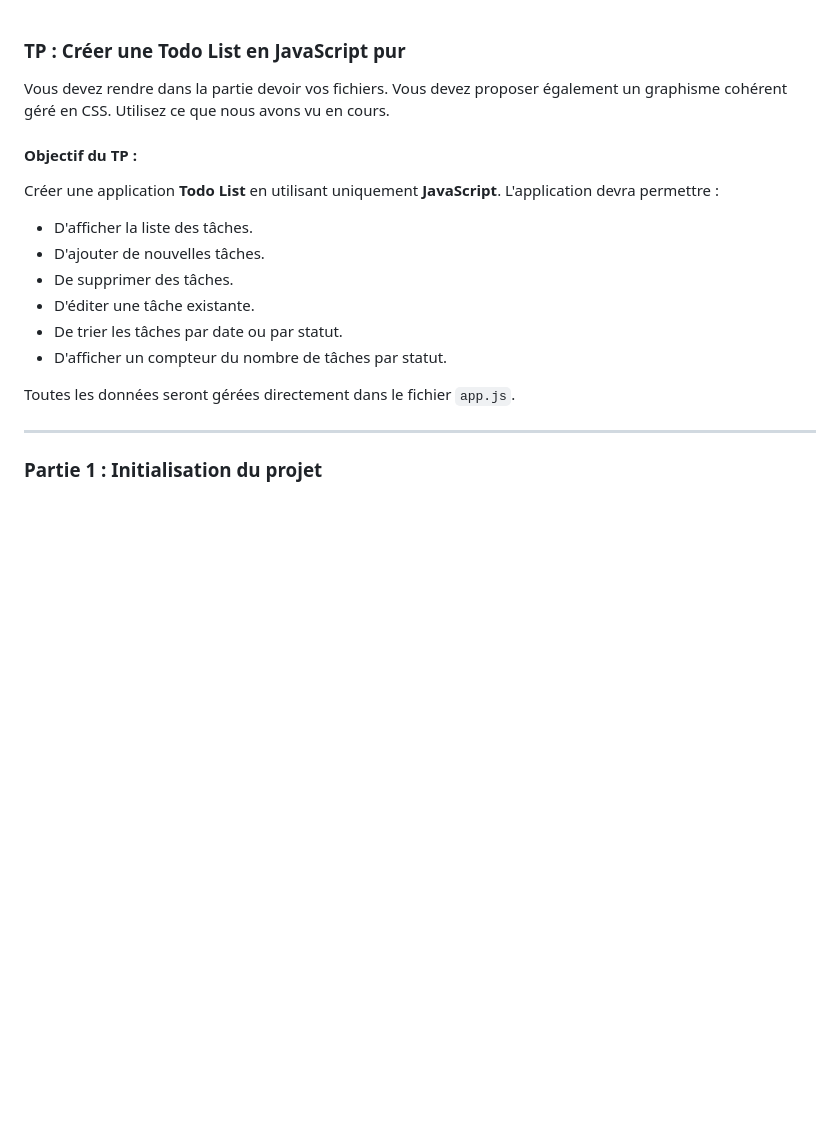
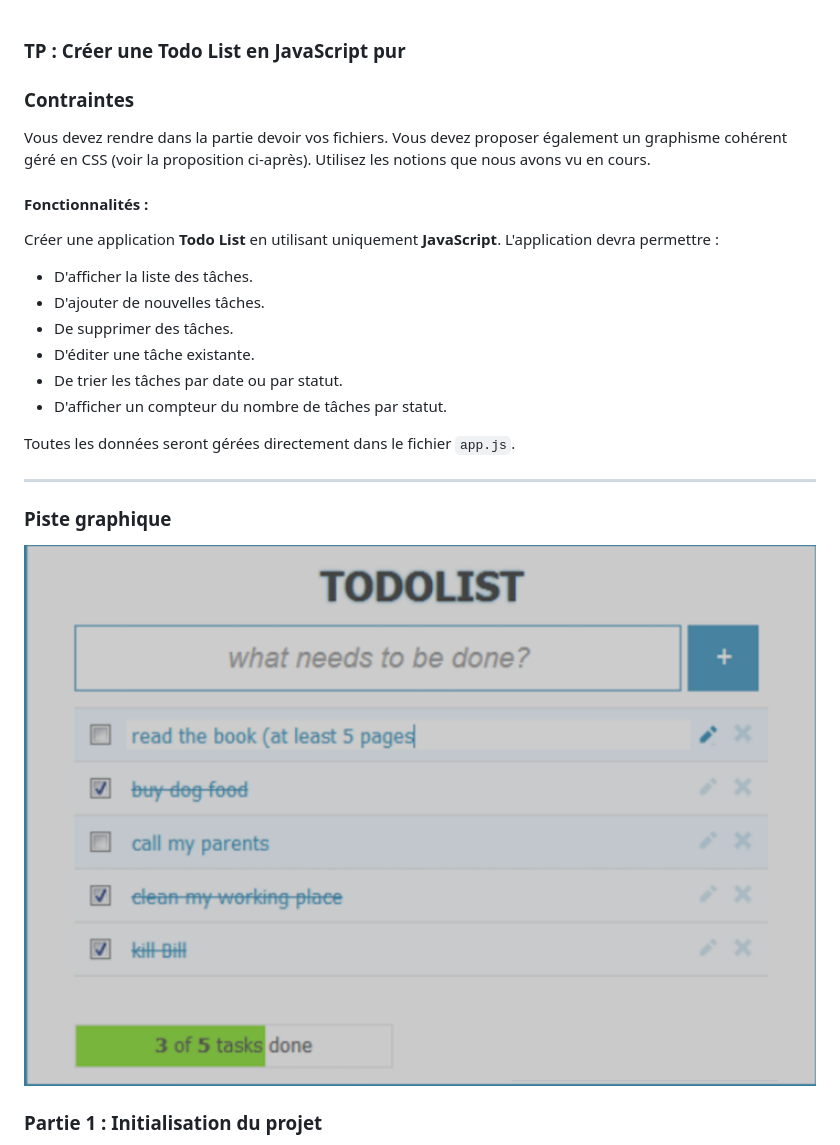
Before and after one commit to ESTIAM-PARIS-SUPPORT/JS, a Markdown page: Examens/examen-todolist.md, the part around the change. GitHub-like rendering; pictures changed too: Examens/todo-list.png (added); blank space fills up the shorter version.

Commit message:
examen

```diff
--- a/Examens/examen-todolist.md
+++ b/Examens/examen-todolist.md
@@ -1,10 +1,12 @@
 ### TP : **Créer une Todo List en JavaScript pur**
 
+### Contraintes
+
 Vous devez rendre dans la partie devoir vos fichiers.
-Vous devez proposer également un graphisme cohérent géré en CSS.
-Utilisez ce que nous avons vu en cours.
+Vous devez proposer également un graphisme cohérent géré en CSS (voir la proposition ci-après).
+Utilisez les notions que nous avons vu en cours.
 
-#### Objectif du TP :
+#### Fonctionnalités :
 Créer une application **Todo List** en utilisant uniquement **JavaScript**. L'application devra permettre :
 
 - D'afficher la liste des tâches.
@@ -17,6 +19,10 @@ Créer une application **Todo List** en utilisant uniquement **JavaScript**. L'a
 Toutes les données seront gérées directement dans le fichier `app.js`.
 
 ---
+
+### Piste graphique
+
+![todolist](./todo-list.png)
 
 ### Partie 1 : **Initialisation du projet**
 
```
Also changed, not shown: 1 other file.
